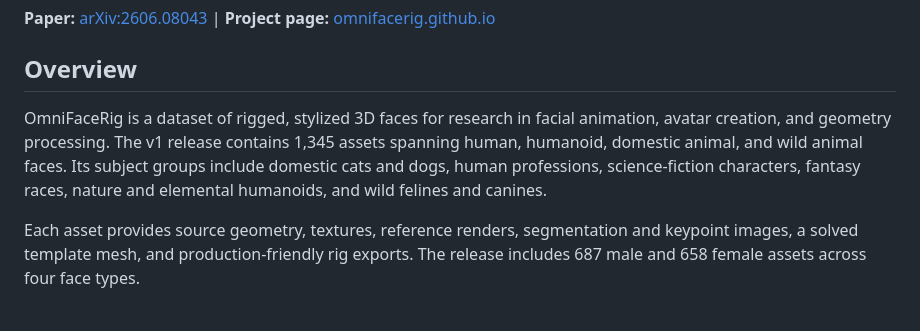
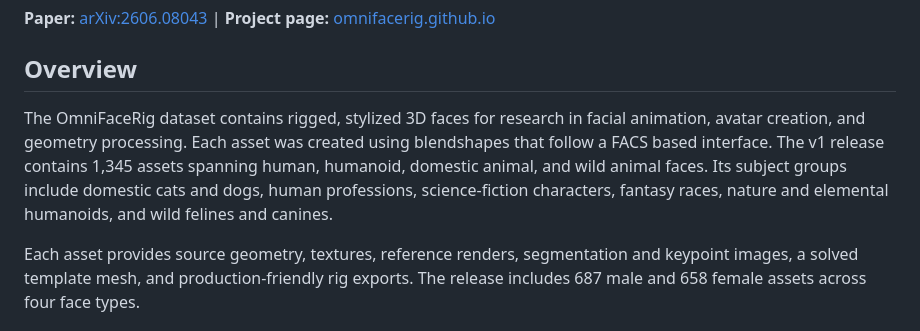
Before and after one commit to facebookresearch/omnifacerig, a Markdown page: README.md, the part around the change. Drawn GitHub-style.

```diff
--- a/README.md
+++ b/README.md
@@ -10,7 +10,7 @@ https://github.com/user-attachments/assets/0ac09a3f-f804-4655-aa3d-0e327edd3ef8
 
 ## Overview
 
-OmniFaceRig is a dataset of rigged, stylized 3D faces for research in facial animation, avatar creation, and geometry processing. The v1 release contains 1,345 assets spanning human, humanoid, domestic animal, and wild animal faces. Its subject groups include domestic cats and dogs, human professions, science-fiction characters, fantasy races, nature and elemental humanoids, and wild felines and canines.
+The OmniFaceRig dataset contains rigged, stylized 3D faces for research in facial animation, avatar creation, and geometry processing. Each asset was created using blendshapes that follow a FACS based interface. The v1 release contains 1,345 assets spanning human, humanoid, domestic animal, and wild animal faces. Its subject groups include domestic cats and dogs, human professions, science-fiction characters, fantasy races, nature and elemental humanoids, and wild felines and canines.
 
 Each asset provides source geometry, textures, reference renders, segmentation and keypoint images, a solved template mesh, and production-friendly rig exports. The release includes 687 male and 658 female assets across four face types.
 
```
